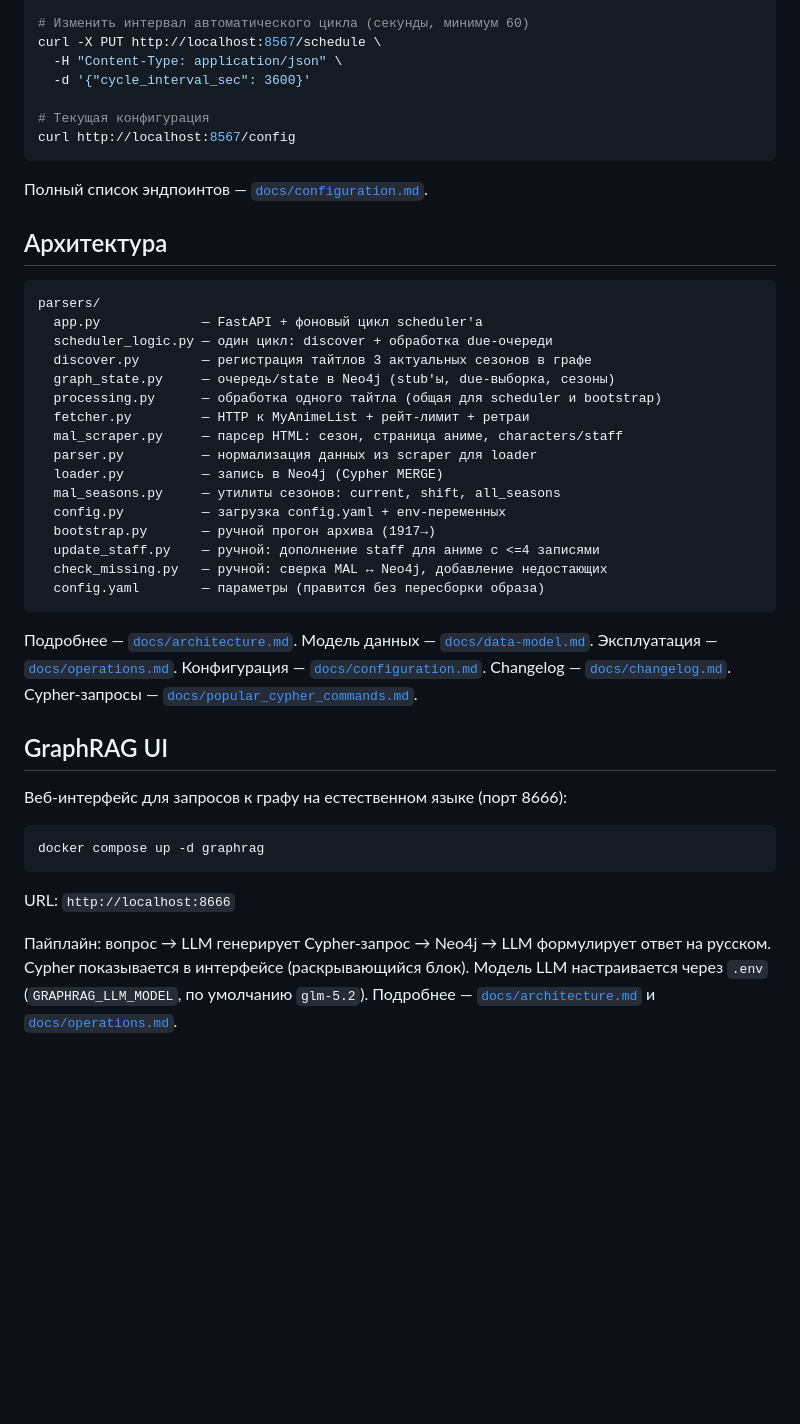
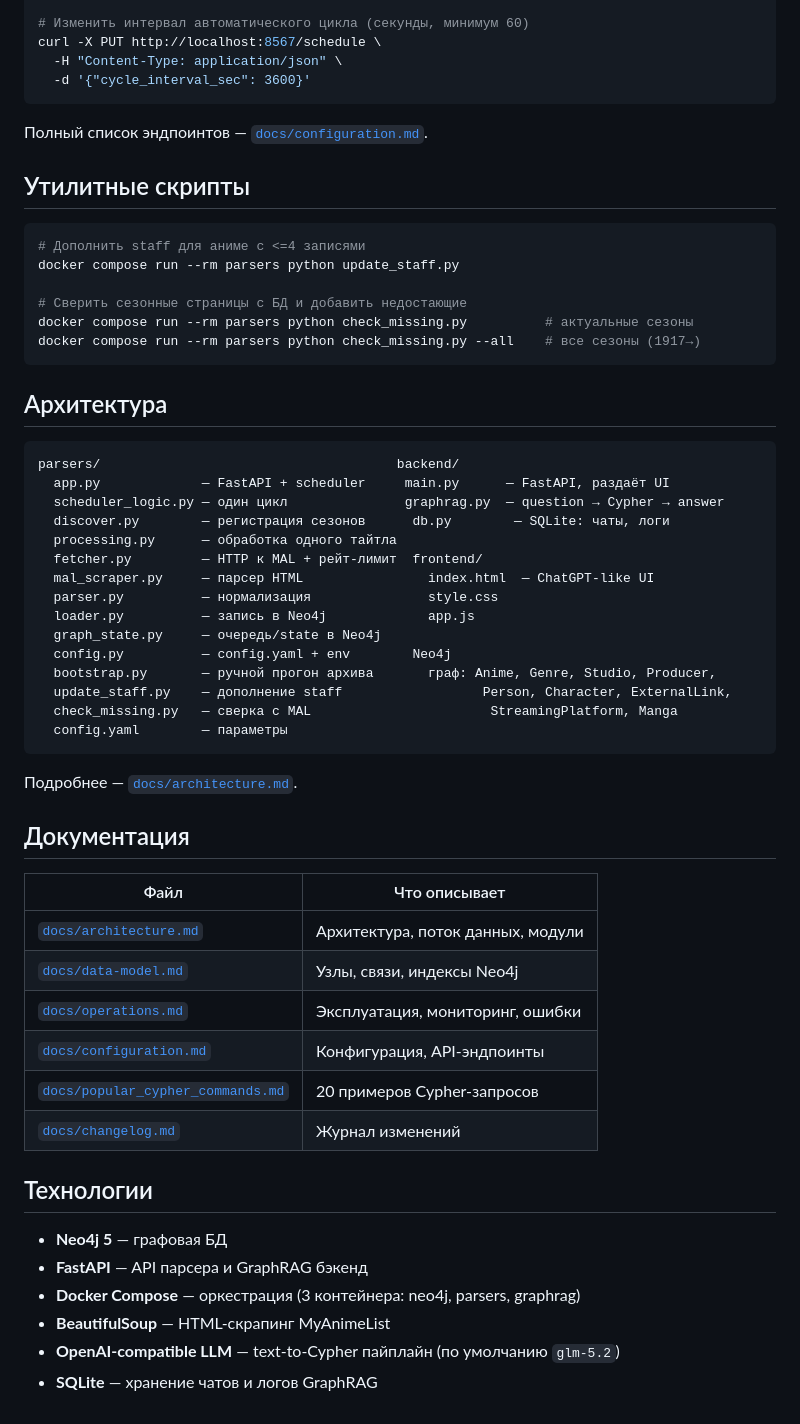
Before and after one commit to Golden-dreamer/animeGraphRAG, a Markdown page: README.md, the part around the change printed below. GitHub-like rendering; blank space fills up the shorter version.

````diff
--- a/README.md
+++ b/README.md
@@ -83,53 +87,59 @@ curl -X POST http://localhost:8567/trigger-cycle
 curl -X PUT http://localhost:8567/schedule \
   -H "Content-Type: application/json" \
   -d '{"cycle_interval_sec": 3600}'
-
-# Текущая конфигурация
-curl http://localhost:8567/config
 ```
 
 Полный список эндпоинтов — [`docs/configuration.md`](docs/configuration.md).
 
+## Утилитные скрипты
+
+```bash
+# Дополнить staff для аниме с <=4 записями
+docker compose run --rm parsers python update_staff.py
+
+# Сверить сезонные страницы с БД и добавить недостающие
+docker compose run --rm parsers python check_missing.py          # актуальные сезоны
+docker compose run --rm parsers python check_missing.py --all    # все сезоны (1917→)
+```
+
 ## Архитектура
 
 ```
-parsers/
-  app.py             — FastAPI + фоновый цикл scheduler'а
-  scheduler_logic.py — один цикл: discover + обработка due-очереди
-  discover.py        — регистрация тайтлов 3 актуальных сезонов в графе
-  graph_state.py     — очередь/state в Neo4j (stub'ы, due-выборка, сезоны)
-  processing.py      — обработка одного тайтла (общая для scheduler и bootstrap)
-  fetcher.py         — HTTP к MyAnimeList + рейт-лимит + ретраи
-  mal_scraper.py     — парсер HTML: сезон, страница аниме, characters/staff
-  parser.py          — нормализация данных из scraper для loader
-  loader.py          — запись в Neo4j (Cypher MERGE)
-  mal_seasons.py     — утилиты сезонов: current, shift, all_seasons
-  config.py          — загрузка config.yaml + env-переменных
-  bootstrap.py       — ручной прогон архива (1917→)
-  update_staff.py    — ручной: дополнение staff для аниме с <=4 записями
-  check_missing.py   — ручной: сверка MAL ↔ Neo4j, добавление недостающих
-  config.yaml        — параметры (правится без пересборки образа)
+parsers/                                      backend/
+  app.py             — FastAPI + scheduler     main.py      — FastAPI, раздаёт UI
+  scheduler_logic.py — один цикл               graphrag.py  — question → Cypher → answer
+  discover.py        — регистрация сезонов      db.py        — SQLite: чаты, логи
+  processing.py      — обработка одного тайтла
+  fetcher.py         — HTTP к MAL + рейт-лимит  frontend/
+  mal_scraper.py     — парсер HTML                index.html  — ChatGPT-like UI
+  parser.py          — нормализация               style.css
+  loader.py          — запись в Neo4j             app.js
+  graph_state.py     — очередь/state в Neo4j
+  config.py          — config.yaml + env        Neo4j
+  bootstrap.py       — ручной прогон архива       граф: Anime, Genre, Studio, Producer,
+  update_staff.py    — дополнение staff                  Person, Character, ExternalLink,
+  check_missing.py   — сверка с MAL                       StreamingPlatform, Manga
+  config.yaml        — параметры
 ```
 
 Подробнее — [`docs/architecture.md`](docs/architecture.md).
-Модель данных — [`docs/data-model.md`](docs/data-model.md).
-Эксплуатация — [`docs/operations.md`](docs/operations.md).
-Конфигурация — [`docs/configuration.md`](docs/configuration.md).
-Changelog — [`docs/changelog.md`](docs/changelog.md).
-Cypher-запросы — [`docs/popular_cypher_commands.md`](docs/popular_cypher_commands.md).
 
-## GraphRAG UI
+## Документация
 
-Веб-интерфейс для запросов к графу на естественном языке (порт 8666):
+| Файл | Что описывает |
+|---|---|
+| [`docs/architecture.md`](docs/architecture.md) | Архитектура, поток данных, модули |
+| [`docs/data-model.md`](docs/data-model.md) | Узлы, связи, индексы Neo4j |
+| [`docs/operations.md`](docs/operations.md) | Эксплуатация, мониторинг, ошибки |
+| [`docs/configuration.md`](docs/configuration.md) | Конфигурация, API-эндпоинты |
+| [`docs/popular_cypher_commands.md`](docs/popular_cypher_commands.md) | 20 примеров Cypher-запросов |
+| [`docs/changelog.md`](docs/changelog.md) | Журнал изменений |
 
-```bash
-docker compose up -d graphrag
-```
+## Технологии
 
-URL: `http://localhost:8666`
-
-Пайплайн: вопрос → LLM генерирует Cypher-запрос → Neo4j → LLM формулирует
-ответ на русском. Cypher показывается в интерфейсе (раскрывающийся блок).
-Модель LLM настраивается через `.env` (`GRAPHRAG_LLM_MODEL`, по умолчанию
-`glm-5.2`). Подробнее — [`docs/architecture.md`](docs/architecture.md)
-и [`docs/operations.md`](docs/operations.md).
+- **Neo4j 5** — графовая БД
+- **FastAPI** — API парсера и GraphRAG бэкенд
+- **Docker Compose** — оркестрация (3 контейнера: neo4j, parsers, graphrag)
+- **BeautifulSoup** — HTML-скрапинг MyAnimeList
+- **OpenAI-compatible LLM** — text-to-Cypher пайплайн (по умолчанию `glm-5.2`)
+- **SQLite** — хранение чатов и логов GraphRAG
````
Also changed, not shown: other parts of README.md (+44 -40 lines), docs/img/graphrag-chat.png (added), docs/img/neo4j-graph.png (added).
